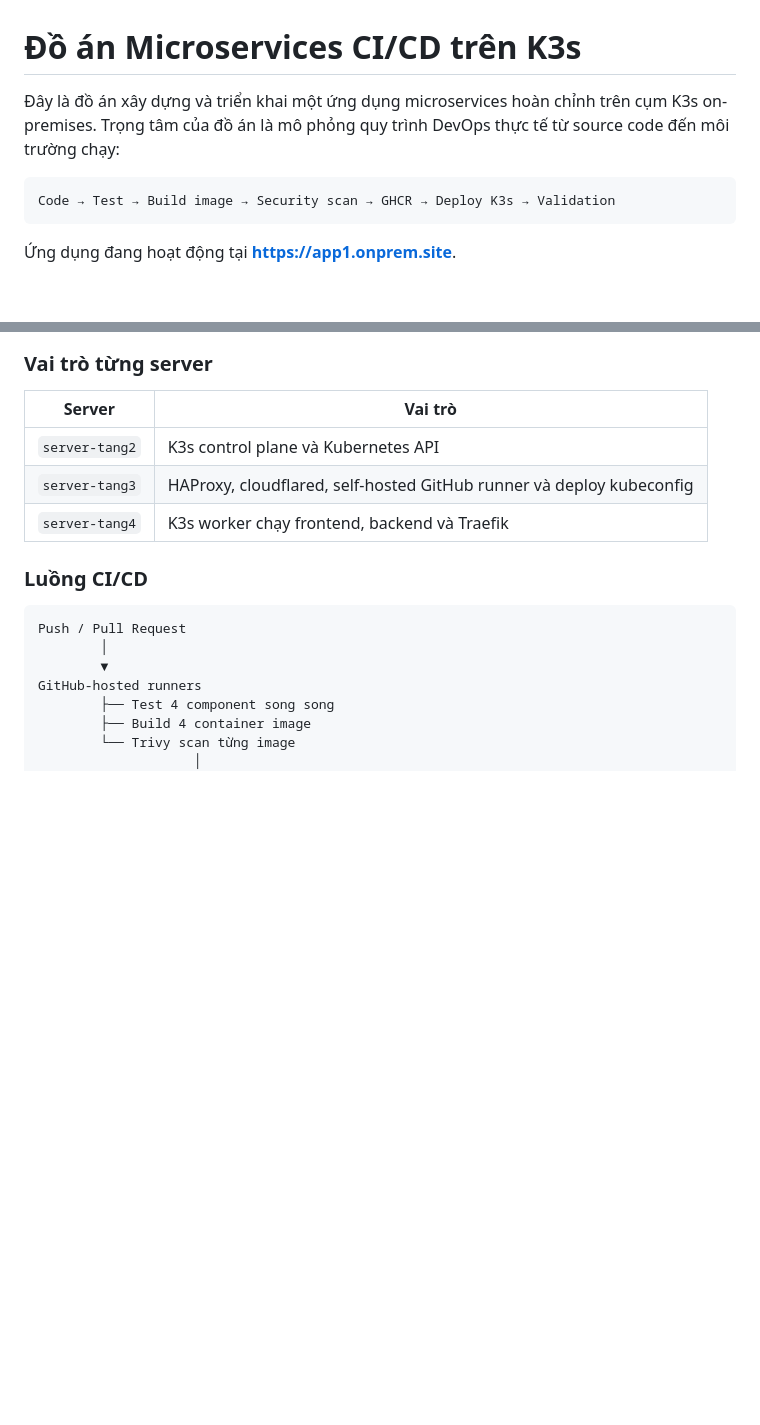
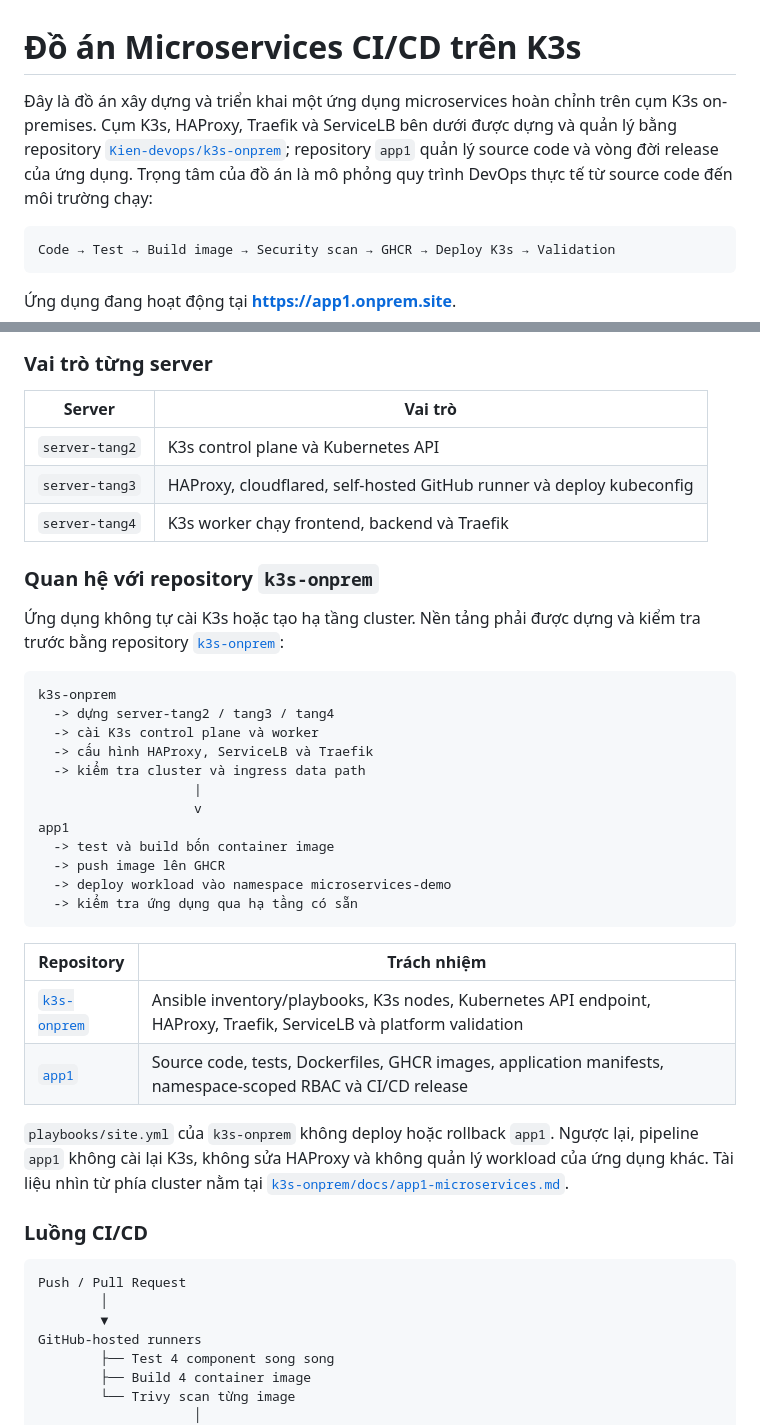
Before and after one commit to Kien-devops/app1, a Markdown page: README.md, 2 parts joined by grey strips. Drawn GitHub-style; blank space fills up the shorter version.

Commit message:
docs: link app runtime to k3s platform

````diff
--- a/README.md
+++ b/README.md
@@ -1,6 +1,6 @@
 # Đồ án Microservices CI/CD trên K3s
 
-Đây là đồ án xây dựng và triển khai một ứng dụng microservices hoàn chỉnh trên cụm K3s on-premises. Trọng tâm của đồ án là mô phỏng quy trình DevOps thực tế từ source code đến môi trường chạy:
+Đây là đồ án xây dựng và triển khai một ứng dụng microservices hoàn chỉnh trên cụm K3s on-premises. Cụm K3s, HAProxy, Traefik và ServiceLB bên dưới được dựng và quản lý bằng repository [`Kien-devops/k3s-onprem`](https://github.com/Kien-devops/k3s-onprem); repository `app1` quản lý source code và vòng đời release của ứng dụng. Trọng tâm của đồ án là mô phỏng quy trình DevOps thực tế từ source code đến môi trường chạy:
 
 ```text
 Code → Test → Build image → Security scan → GHCR → Deploy K3s → Validation
@@ -95,6 +95,32 @@ Ba backend chỉ dùng `ClusterIP`, không expose trực tiếp ra Internet. Tra
 | `server-tang2` | K3s control plane và Kubernetes API |
 | `server-tang3` | HAProxy, cloudflared, self-hosted GitHub runner và deploy kubeconfig |
 | `server-tang4` | K3s worker chạy frontend, backend và Traefik |
+
+### Quan hệ với repository `k3s-onprem`
+
+Ứng dụng không tự cài K3s hoặc tạo hạ tầng cluster. Nền tảng phải được dựng và kiểm tra trước bằng repository [`k3s-onprem`](https://github.com/Kien-devops/k3s-onprem):
+
+```text
+k3s-onprem
+  -> dựng server-tang2 / tang3 / tang4
+  -> cài K3s control plane và worker
+  -> cấu hình HAProxy, ServiceLB và Traefik
+  -> kiểm tra cluster và ingress data path
+                    |
+                    v
+app1
+  -> test và build bốn container image
+  -> push image lên GHCR
+  -> deploy workload vào namespace microservices-demo
+  -> kiểm tra ứng dụng qua hạ tầng có sẵn
+```
+
+| Repository | Trách nhiệm |
+| --- | --- |
+| [`k3s-onprem`](https://github.com/Kien-devops/k3s-onprem) | Ansible inventory/playbooks, K3s nodes, Kubernetes API endpoint, HAProxy, Traefik, ServiceLB và platform validation |
+| [`app1`](https://github.com/Kien-devops/app1) | Source code, tests, Dockerfiles, GHCR images, application manifests, namespace-scoped RBAC và CI/CD release |
+
+`playbooks/site.yml` của `k3s-onprem` không deploy hoặc rollback `app1`. Ngược lại, pipeline `app1` không cài lại K3s, không sửa HAProxy và không quản lý workload của ứng dụng khác. Tài liệu nhìn từ phía cluster nằm tại [`k3s-onprem/docs/app1-microservices.md`](https://github.com/Kien-devops/k3s-onprem/blob/main/docs/app1-microservices.md).
 
 ### Luồng CI/CD
 
````
